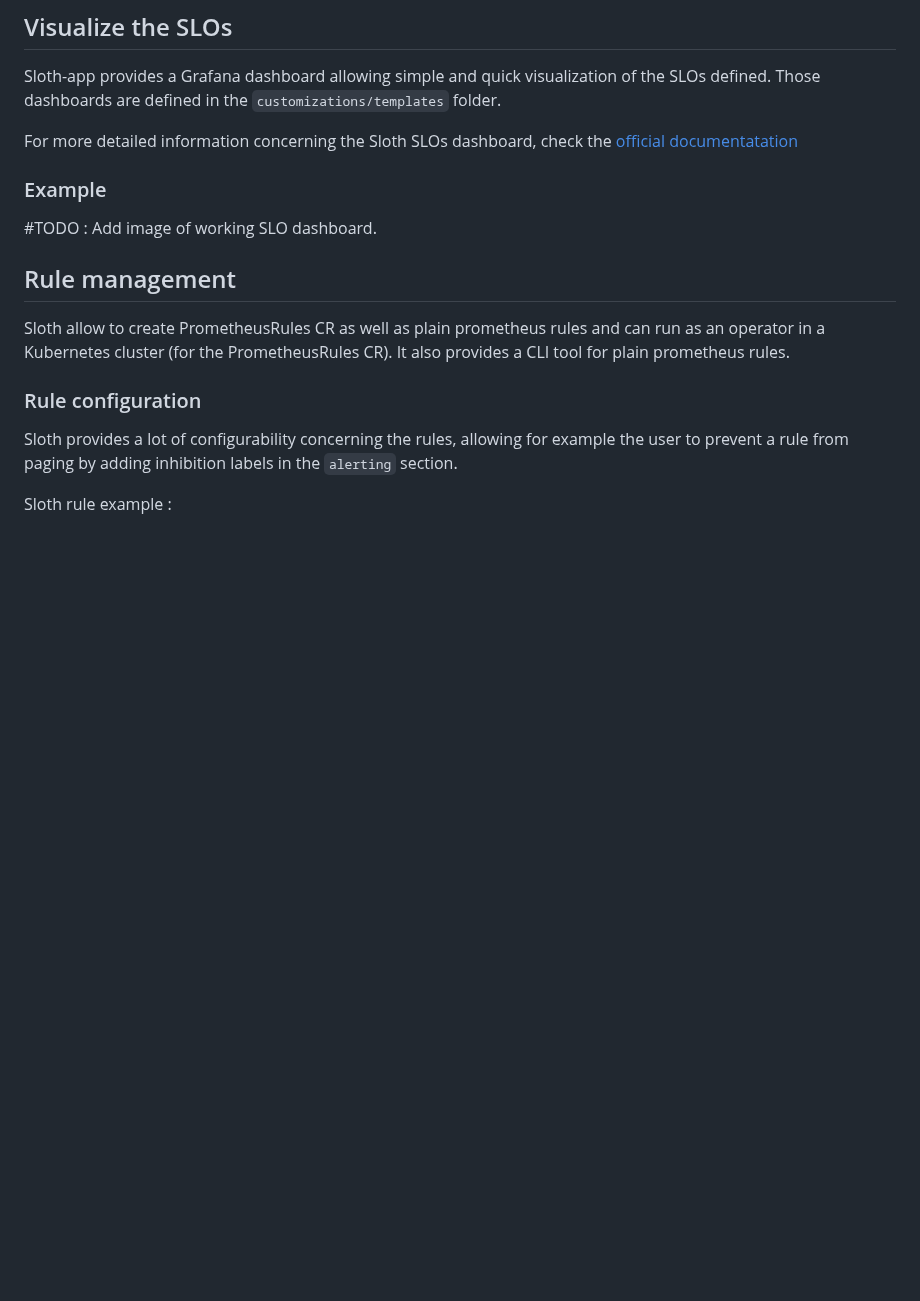
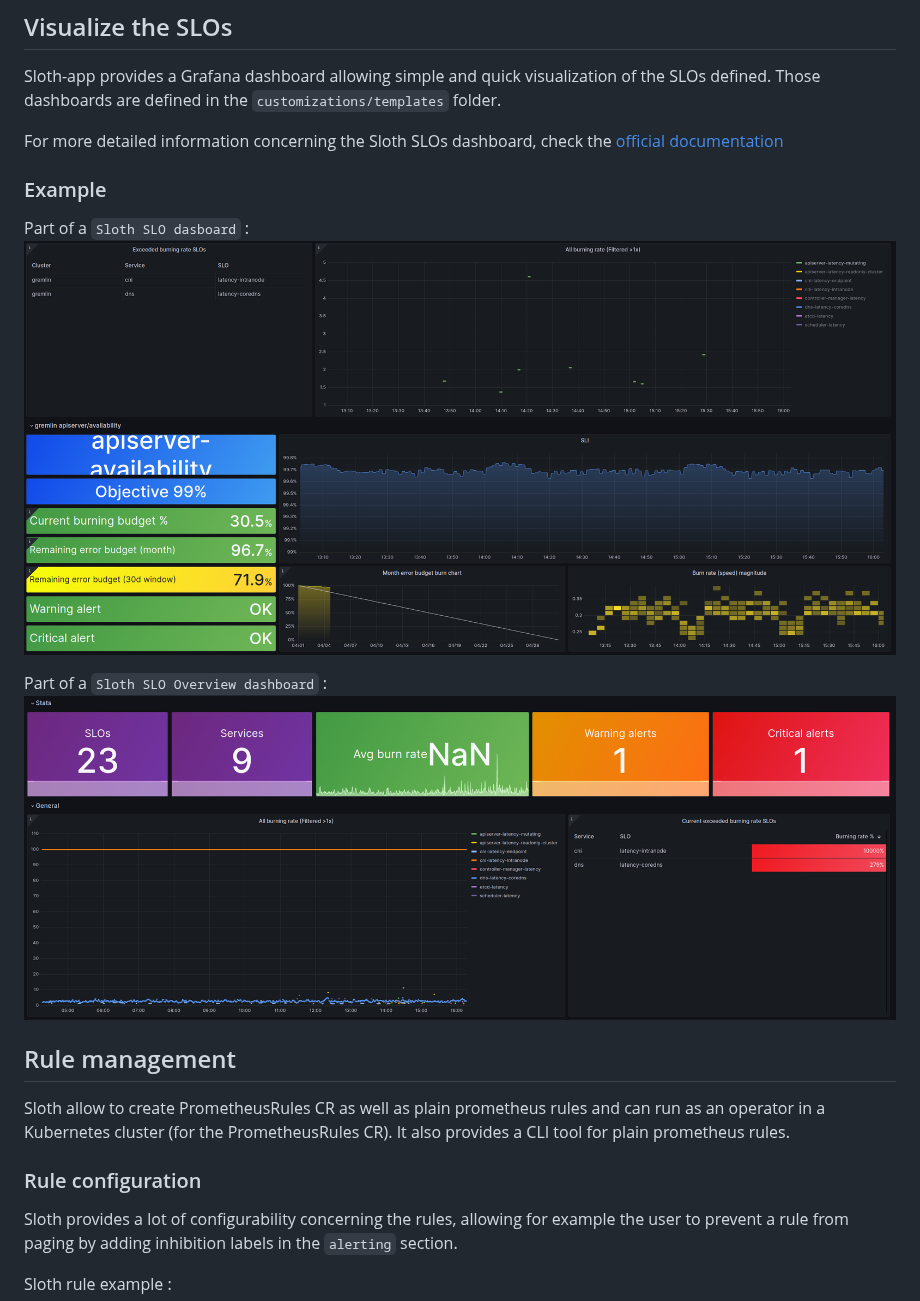
Before and after one commit to giantswarm/sloth-app, a Markdown page: README.md, the part around the change. Drawn GitHub-style; pictures changed too: assets/sloth-dasboard-overview.png (added), assets/sloth-dashboard.png (added); blank space fills up the shorter version.

Commit message:
added dashboard screenshots

```diff
--- a/README.md
+++ b/README.md
@@ -10,11 +10,15 @@ Sloth generates understandable, uniform and reliable Prometheus SLOs for any kin
 
 Sloth-app provides a Grafana dashboard allowing simple and quick visualization of the SLOs defined. Those dashboards are defined in the `customizations/templates` folder.
 
-For more detailed information concerning the Sloth SLOs dashboard, check the [official documentatation](https://sloth.dev/introduction/dashboards/)
+For more detailed information concerning the Sloth SLOs dashboard, check the [official documentation](https://sloth.dev/introduction/dashboards/)
 
 ### Example
 
-#TODO : Add image of working SLO dashboard.
+Part of a `Sloth SLO dasboard` :
+![sloth slo dashboard](assets/sloth-dashboard.png)
+
+Part of a `Sloth SLO Overview dashboard` :
+![sloth slo overview dasboard](assets/sloth-dasboard-overview.png)
 
 ## Rule management
 
```
